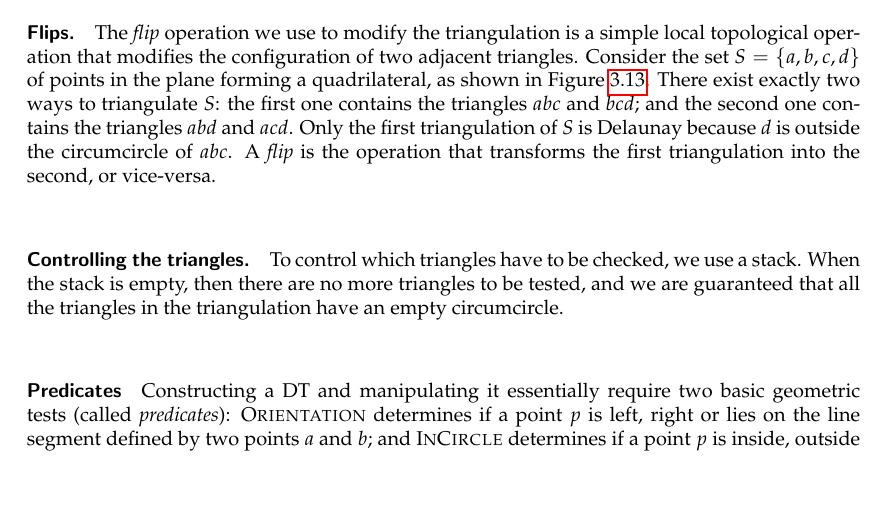
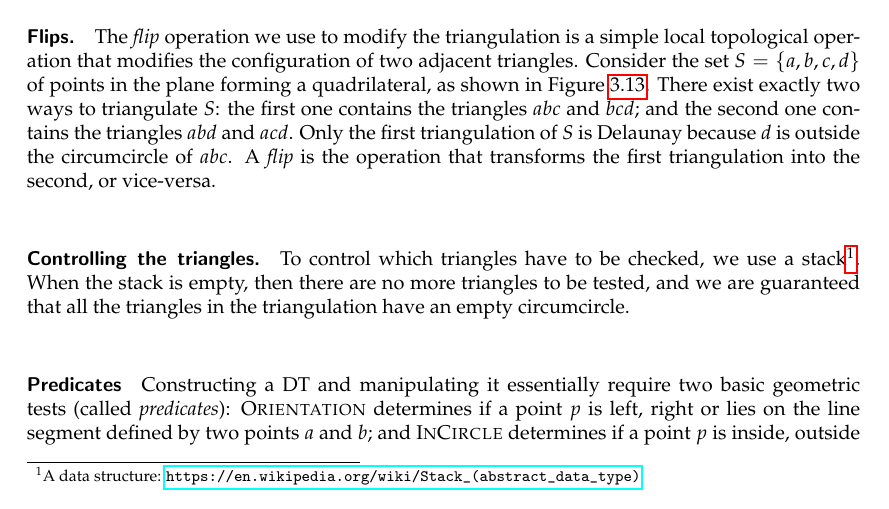
Before and after one commit to tudelft3d/terrainbook, a LaTeX thesis (terrainbook.tex, which reads dtvd/dtvd.tex): part of page 35 of 75, cut so that both start at the same text. Compiled offline with pdfLaTeX.

Commit message:
minor changes in dtvd

```diff
--- a/dtvd/dtvd.tex
+++ b/dtvd/dtvd.tex
@@ -312,14 +313,15 @@ There exist exactly two ways to triangulate $S$: the first one contains the tria
 Only the first triangulation of $S$ is Delaunay because $d$ is outside the circumcircle of $abc$.
 A \emph{flip} is the operation that transforms the first triangulation into the second, or vice-versa.
 
+
 %%%
 \paragraph{Controlling the triangles.}
-To control which triangles have to be checked, we use a stack.
+To control which triangles have to be checked, we use a stack\footnote{A data structure: \url{https://en.wikipedia.org/wiki/Stack_(abstract_data_type)}}.
 When the stack is empty, then there are no more triangles to be tested, and we are guaranteed that all the triangles in the triangulation have an empty circumcircle.
+
 
 %%%
 \paragraph{Predicates}
-
 Constructing a DT and manipulating it essentially require two basic geometric tests (called \emph{predicates}): \Orient\ determines if a point $p$ is left, right or lies on the line segment defined by two points $a$ and $b$; and \Insphere\ determines if a point $p$ is inside, outside or lies on a circle defined by three points $a$, $b$ and $c$.
 Both tests can be reduced to the computation of the determinant of a matrix:
 \begin{equation}
```
Also changed, not shown: dtvd/dtvd.tex (1 more changed lines).
